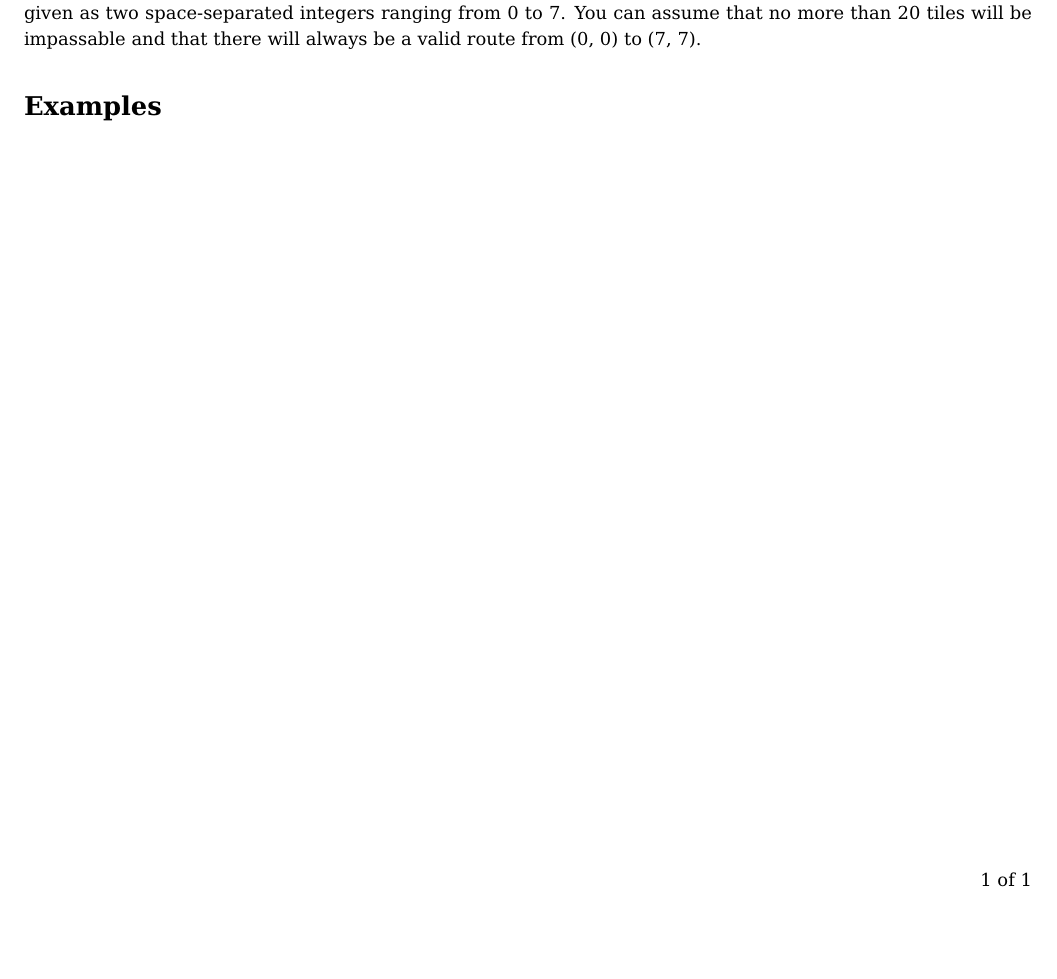
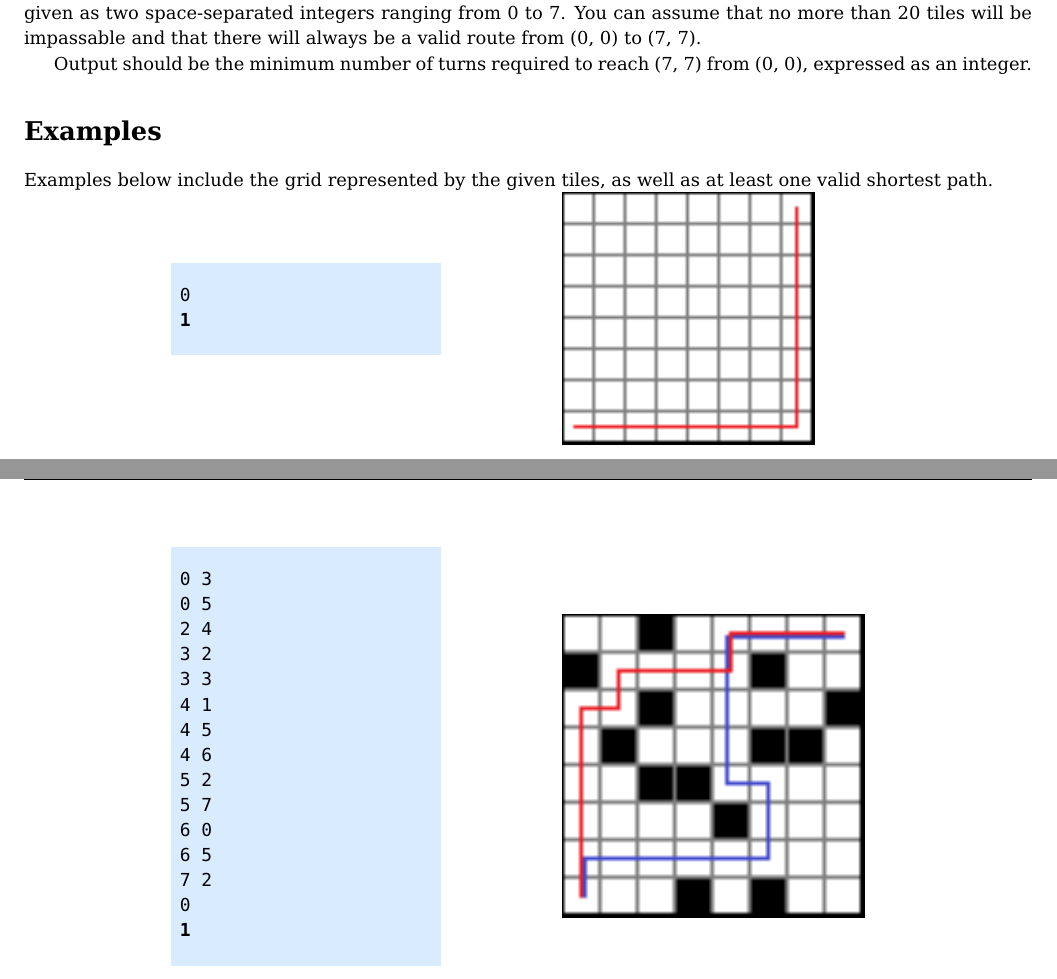
Before and after one commit to Arctem/enmu_codecomp, a LaTeX document (round2/castle.tex): part of the page before the commit and two parts of pages 1 and 2 of 2 after it, the two joined at a grey line, cut so that both start at the same text, the shorter picture padded with empty space. Compiled offline with pdfLaTeX.

Commit message:
Add examples for Castle.

```diff
--- a/round2/castle.tex
+++ b/round2/castle.tex
@@ -14,5 +22,39 @@ Input will be given as a series of coordinates defining tiles that are impassabl
+Output should be the minimum number of turns required to reach (7, 7) from (0, 0), expressed as an integer.
 
 \section*{Examples}
 
+Examples below include the grid represented by the given tiles, as well as at least one valid shortest path.
+
+\begin{minipage}{.5\linewidth}
+\begin{example}
+0
+|\textbf{1}\end{example}
+\end{minipage}
+\begin{minipage}{.5\linewidth}
+\includegraphics[width=.5\linewidth]{pics/simplest}
+\end{minipage}
+
+\begin{minipage}{.5\linewidth}
+\begin{example}
+0 3
+0 5
+2 4
+3 2
+3 3
+4 1
+4 5
+4 6
+5 2
+5 7
+6 0
+6 5
+7 2
+0
+|\textbf{1}\end{example}
+\end{minipage}
+\begin{minipage}{.5\linewidth}
+\includegraphics[width=.6\linewidth]{pics/example}
+\end{minipage}
+
 
 \end{document}
```
Also changed, not shown: round2/castle.pdf, round2/castle.tex (8 more changed lines).
